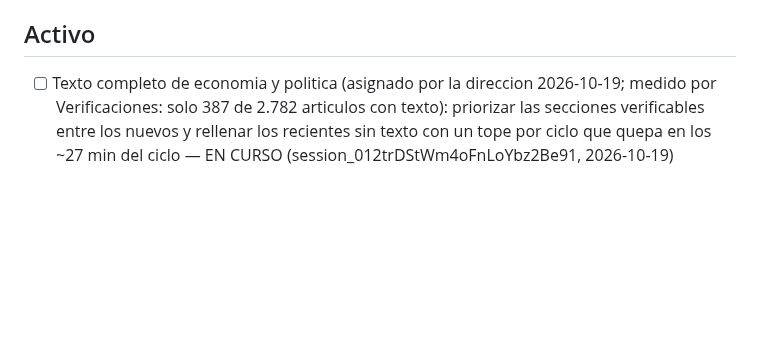
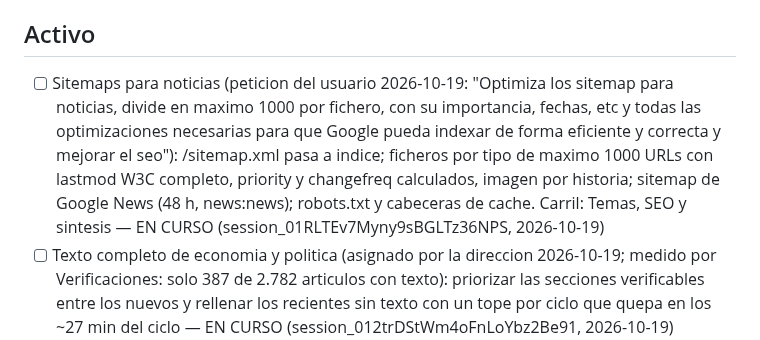
Before and after one commit to jorgealferez/truth-news, a Markdown page: PENDIENTES.truth-news.md, the part around the change. GitHub-like rendering; blank space fills up the shorter version.

Commit message:
Ledger: reserva de Sitemaps para noticias (#121)
Claude-Session: https://claude.ai/code/session_01RLTEv7Myny9sBGLTz36NPS

Co-authored-by: Claude <noreply@anthropic.com>

```diff
--- a/PENDIENTES.truth-news.md
+++ b/PENDIENTES.truth-news.md
@@ -30,6 +30,7 @@ Reglas de edicion (resumen; la version completa esta en la skill):
 
 ## Activo
 
+- [ ] Sitemaps para noticias (peticion del usuario 2026-10-19: "Optimiza los sitemap para noticias, divide en maximo 1000 por fichero, con su importancia, fechas, etc y todas las optimizaciones necesarias para que Google pueda indexar de forma eficiente y correcta y mejorar el seo"): /sitemap.xml pasa a indice; ficheros por tipo de maximo 1000 URLs con lastmod W3C completo, priority y changefreq calculados, imagen por historia; sitemap de Google News (48 h, news:news); robots.txt y cabeceras de cache. Carril: Temas, SEO y sintesis — EN CURSO (session_01RLTEv7Myny9sBGLTz36NPS, 2026-10-19)
 - [ ] Texto completo de economia y politica (asignado por la direccion 2026-10-19; medido por Verificaciones: solo 387 de 2.782 articulos con texto): priorizar las secciones verificables entre los nuevos y rellenar los recientes sin texto con un tope por ciclo que quepa en los ~27 min del ciclo — EN CURSO (session_012trDStWm4oFnLoYbz2Be91, 2026-10-19)
   - [ ] Nuevos: politica y economia primero dentro del tope de 600 textos por rastreo. Relleno: hasta 150 articulos recientes (24 h) de esas secciones sin texto por ciclo, 5 por dominio, y un dominio que falla 2 veces se deja hasta el ciclo siguiente (MAX_TEXT_BACKFILL_PER_RUN); coste estimado < 1 min del ciclo. Medir en produccion: "textos rellenados" y % de articulos de politica/economia con texto
 - [ ] Redes v2 (asignado por la direccion 2026-10-19 05:29): imagen adjunta en X (subida de medios de la API v2, con la tarjeta del enlace como respaldo) y piezas en ingles para cuentas internacionales en modo prueba (solo historias con titular traducido por IA, ADR 0017, marcado como traduccion; redes `*_en` en `social_post`: ADR y migracion pedidos a la direccion). Carril: Redes — EN CURSO (session_01XKtMQ5i5KmEUZeifKfix5k, 2026-10-19)
```
